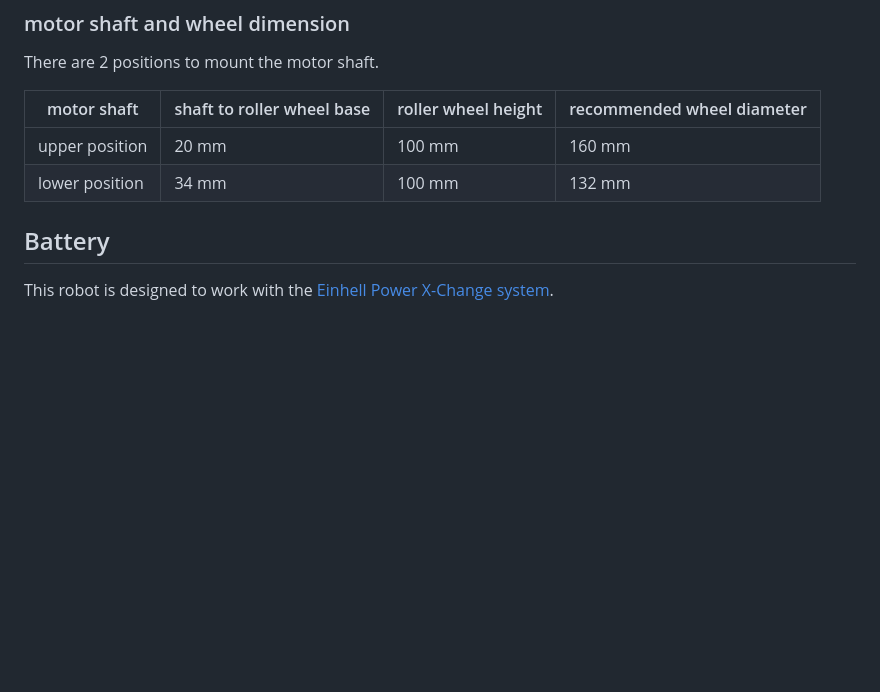
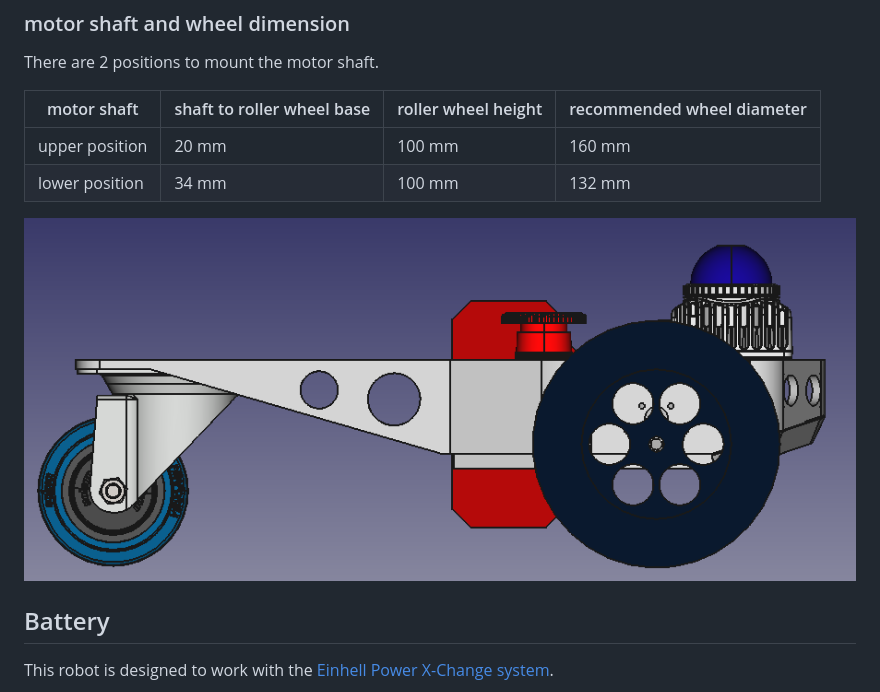
Before and after one commit to 107-systems/T07, a Markdown page: README.md, the part around the change. GitHub-like rendering; pictures changed too: docs/images/T07_rendering_side_with_battery.png (added); blank space fills up the shorter version.

Commit message:
added side view with battery

```diff
--- a/README.md
+++ b/README.md
@@ -27,6 +27,8 @@ There are 2 positions to mount the motor shaft.
 |----------------|----------------------------|---------------------|----------------------------|
 | upper position | 20 mm                      | 100 mm              | 160 mm                     |
 | lower position | 34 mm                      | 100 mm              | 132 mm                     |
+
+![T07 rendering side view with battery](/docs/images/T07_rendering_side_with_battery.png)
 
 ## Battery
 
```
